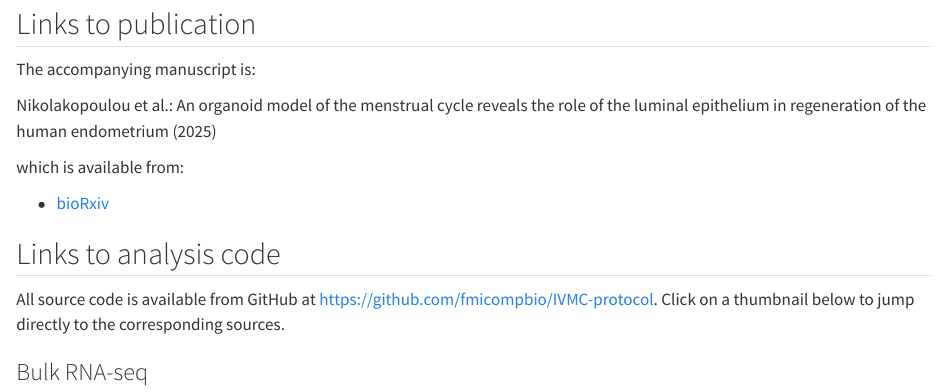
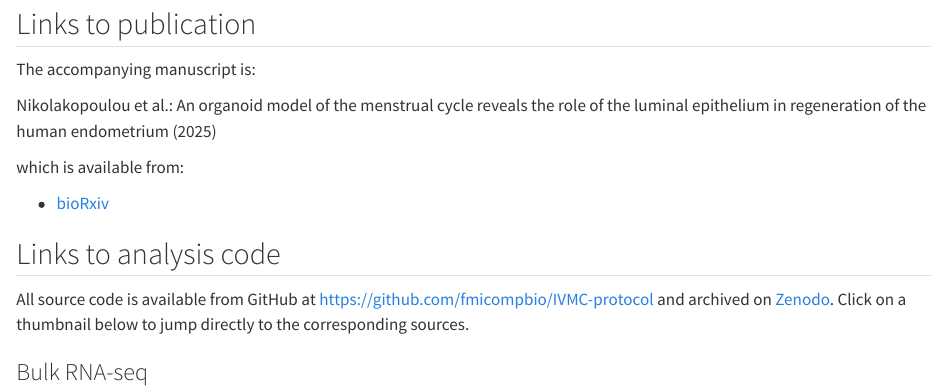
Before and after one commit to fmicompbio/IVMC-protocol, a Quarto document (index.qmd): the page in a window 1100 px wide, from 560 px down. Rendered offline with R 4.5, knitr and Pandoc in place of Quarto, with nearby package versions.

Commit message:
Update README and index with path to Zenodo
Co-authored-by: Hans-Rudolf Hotz <hrhotz@googlemail.com>
Co-authored-by: Charlotte Soneson <charlottesoneson@gmail.com>

```diff
--- a/index.qmd
+++ b/index.qmd
@@ -88,7 +88,7 @@ which is available from:
 
 ## Links to analysis code
 
-All source code is available from GitHub at [https://github.com/fmicompbio/IVMC-protocol](https://github.com/fmicompbio/IVMC-protocol).
+All source code is available from GitHub at [https://github.com/fmicompbio/IVMC-protocol](https://github.com/fmicompbio/IVMC-protocol) and archived on [Zenodo](https://doi.org/10.5281/zenodo.19334152).
 Click on a thumbnail below to jump directly to the corresponding sources.
 
 ### Bulk RNA-seq
```
Also changed, not shown: README.md, index.qmd (2 more changed lines).
